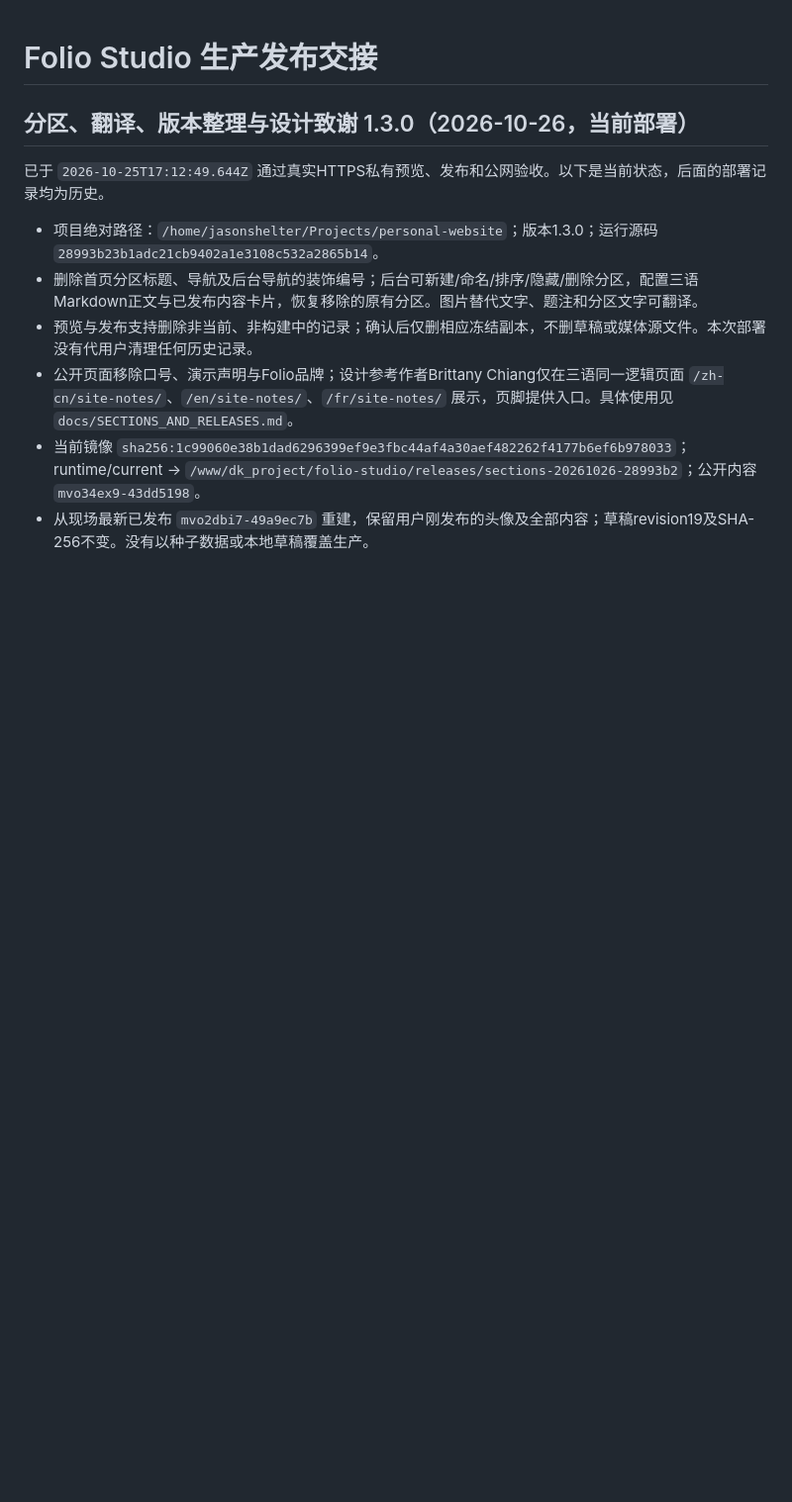
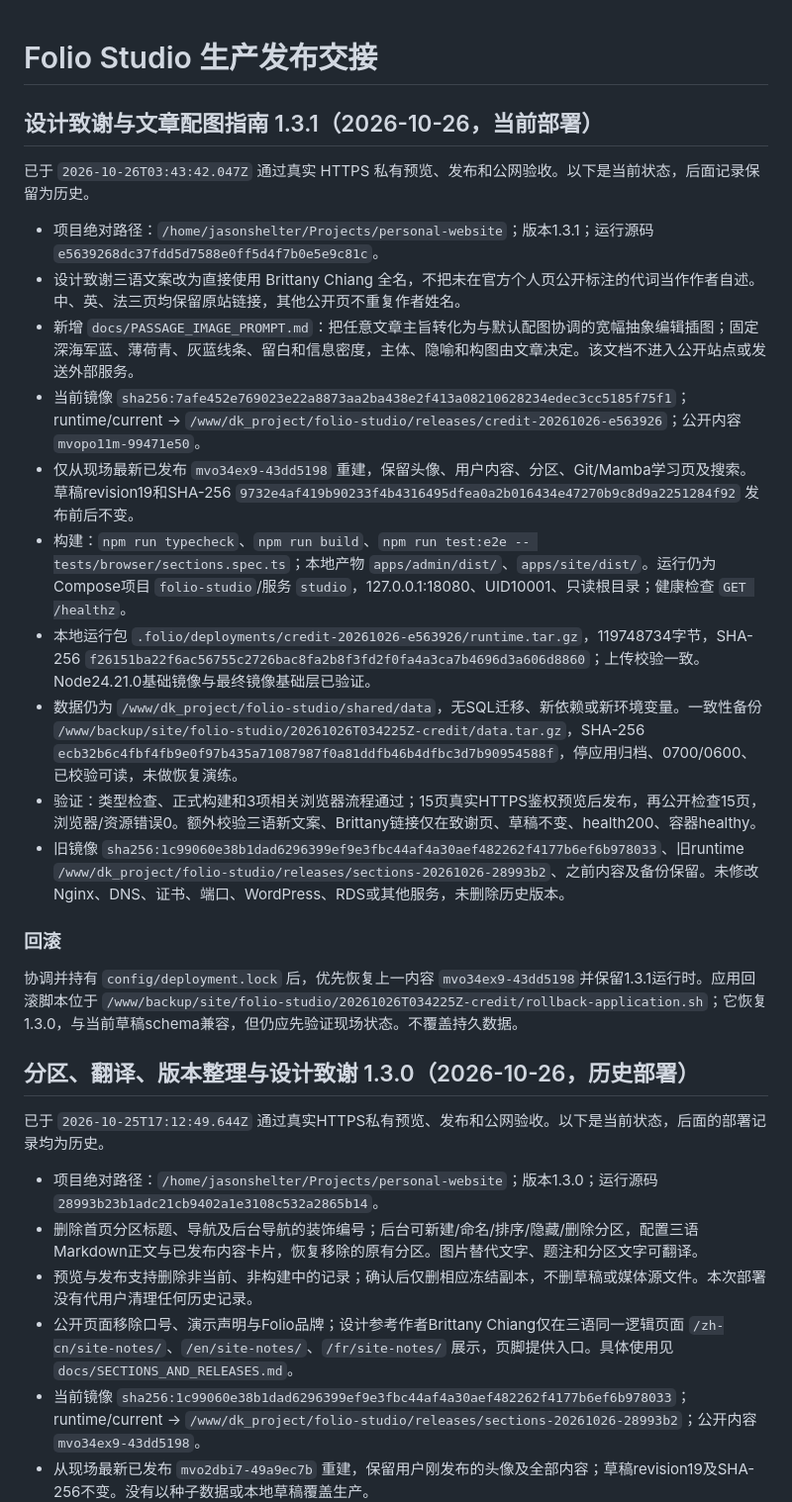
Before and after one commit to jasonshelter0/my-personal-homepage, a Markdown page: RELEASE_HANDOFF.md, the part around the change. Shown at 99% size. Drawn GitHub-style; blank space fills up the shorter version.

Commit message:
Document verified 1.3.1 credit update

```diff
--- a/RELEASE_HANDOFF.md
+++ b/RELEASE_HANDOFF.md
@@ -1,6 +1,25 @@
 # Folio Studio 生产发布交接
 
-## 分区、翻译、版本整理与设计致谢 1.3.0（2026-10-26，当前部署）
+## 设计致谢与文章配图指南 1.3.1（2026-10-26，当前部署）
+
+已于 `2026-10-26T03:43:42.047Z` 通过真实 HTTPS 私有预览、发布和公网验收。以下是当前状态，后面记录保留为历史。
+
+- 项目绝对路径：`/home/jasonshelter/Projects/personal-website`；版本1.3.1；运行源码 `e5639268dc37fdd5d7588e0ff5d4f7b0e5e9c81c`。
+- 设计致谢三语文案改为直接使用 Brittany Chiang 全名，不把未在官方个人页公开标注的代词当作作者自述。中、英、法三页均保留原站链接，其他公开页不重复作者姓名。
+- 新增 `docs/PASSAGE_IMAGE_PROMPT.md`：把任意文章主旨转化为与默认配图协调的宽幅抽象编辑插图；固定深海军蓝、薄荷青、灰蓝线条、留白和信息密度，主体、隐喻和构图由文章决定。该文档不进入公开站点或发送外部服务。
+- 当前镜像 `sha256:7afe452e769023e22a8873aa2ba438e2f413a08210628234edec3cc5185f75f1`；runtime/current → `/www/dk_project/folio-studio/releases/credit-20261026-e563926`；公开内容 `mvopo11m-99471e50`。
+- 仅从现场最新已发布 `mvo34ex9-43dd5198` 重建，保留头像、用户内容、分区、Git/Mamba学习页及搜索。草稿revision19和SHA-256 `9732e4af419b90233f4b4316495dfea0a2b016434e47270b9c8d9a2251284f92` 发布前后不变。
+- 构建：`npm run typecheck`、`npm run build`、`npm run test:e2e -- tests/browser/sections.spec.ts`；本地产物 `apps/admin/dist/`、`apps/site/dist/`。运行仍为Compose项目 `folio-studio`/服务 `studio`，127.0.0.1:18080、UID10001、只读根目录；健康检查 `GET /healthz`。
+- 本地运行包 `.folio/deployments/credit-20261026-e563926/runtime.tar.gz`，119748734字节，SHA-256 `f26151ba22f6ac56755c2726bac8fa2b8f3fd2f0fa4a3ca7b4696d3a606d8860`；上传校验一致。Node24.21.0基础镜像与最终镜像基础层已验证。
+- 数据仍为 `/www/dk_project/folio-studio/shared/data`，无SQL迁移、新依赖或新环境变量。一致性备份 `/www/backup/site/folio-studio/20261026T034225Z-credit/data.tar.gz`，SHA-256 `ecb32b6c4fbf4fb9e0f97b435a71087987f0a81ddfb46b4dfbc3d7b90954588f`，停应用归档、0700/0600、已校验可读，未做恢复演练。
+- 验证：类型检查、正式构建和3项相关浏览器流程通过；15页真实HTTPS鉴权预览后发布，再公开检查15页，浏览器/资源错误0。额外校验三语新文案、Brittany链接仅在致谢页、草稿不变、health200、容器healthy。
+- 旧镜像 `sha256:1c99060e38b1dad6296399ef9e3fbc44af4a30aef482262f4177b6ef6b978033`、旧runtime `/www/dk_project/folio-studio/releases/sections-20261026-28993b2`、之前内容及备份保留。未修改Nginx、DNS、证书、端口、WordPress、RDS或其他服务，未删除历史版本。
+
+### 回滚
+
+协调并持有 `config/deployment.lock` 后，优先恢复上一内容 `mvo34ex9-43dd5198`并保留1.3.1运行时。应用回滚脚本位于 `/www/backup/site/folio-studio/20261026T034225Z-credit/rollback-application.sh`；它恢复1.3.0，与当前草稿schema兼容，但仍应先验证现场状态。不覆盖持久数据。
+
+## 分区、翻译、版本整理与设计致谢 1.3.0（2026-10-26，历史部署）
 
 已于 `2026-10-25T17:12:49.644Z` 通过真实HTTPS私有预览、发布和公网验收。以下是当前状态，后面的部署记录均为历史。
 
```
